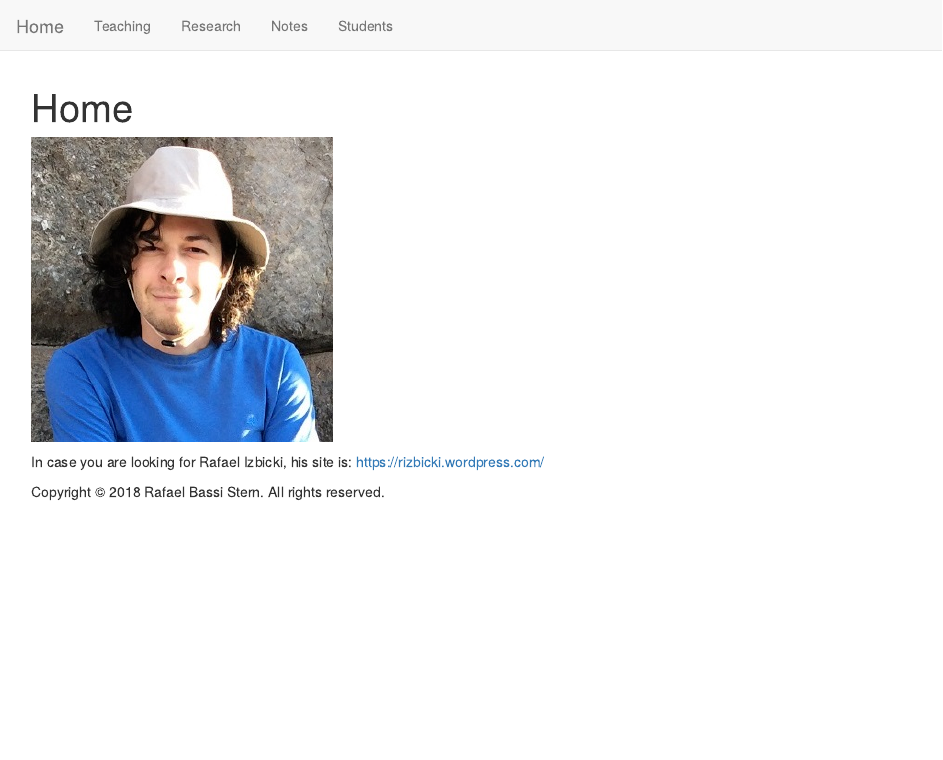
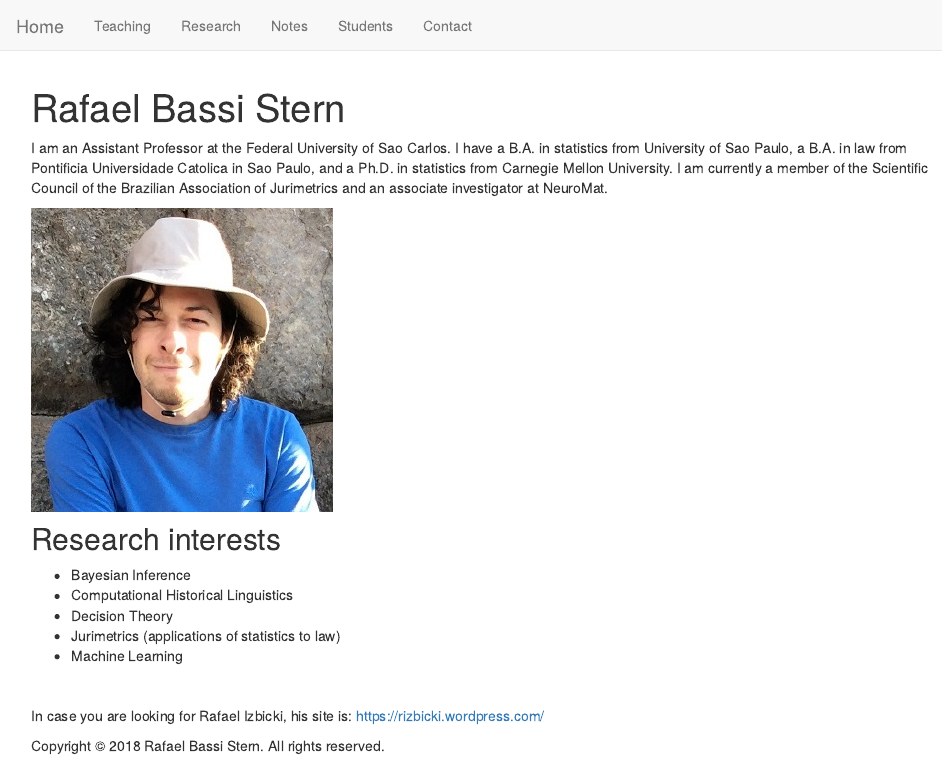
Before and after one commit to rizbicki/site, an R Markdown document (index.Rmd): the page in a window 1100 px wide, from its top. Rendered offline with R 4.5, knitr and Pandoc, with nearby package versions.

Commit message:
Added new tabs
Research interests, contact information and conference papers.

````diff
--- a/_site.yml
+++ b/_site.yml
@@ -10,6 +10,8 @@ navbar:
       href: notes.html
     - text: "Students"
       href: students.html
+    - text: "Contact"
+      href: contact.html
 output:
   html_document:
     highlight: textmate
--- a/index.Rmd
+++ b/index.Rmd
@@ -1,10 +1,33 @@
 ---
-title: "Home"
+title: "Rafael Bassi Stern"
 ---
+
+I am an Assistant Professor at the
+Federal University of Sao Carlos.
+I have a B.A. in statistics from
+University of Sao Paulo,
+a B.A. in law from
+Pontificia Universidade Catolica in Sao Paulo, and
+a Ph.D. in statistics from
+Carnegie Mellon University.
+I am currently a member of the
+Scientific Council of the
+Brazilian Association of Jurimetrics and
+an associate investigator at NeuroMat.
 
 ```{r echo=FALSE, out.width="300px"}
 knitr::include_graphics("figures/rbstern.png")
 ```
 
+## Research interests
+
+- Bayesian Inference
+- Computational Historical Linguistics
+- Decision Theory
+- Jurimetrics (applications of statistics to law)
+- Machine Learning
+
+<br/>
+
 In case you are looking for Rafael Izbicki,
 his site is: https://rizbicki.wordpress.com/
````
Also changed, not shown: contact.Rmd (added, +5 -0 lines), research.Rmd (+7 -3 lines).
